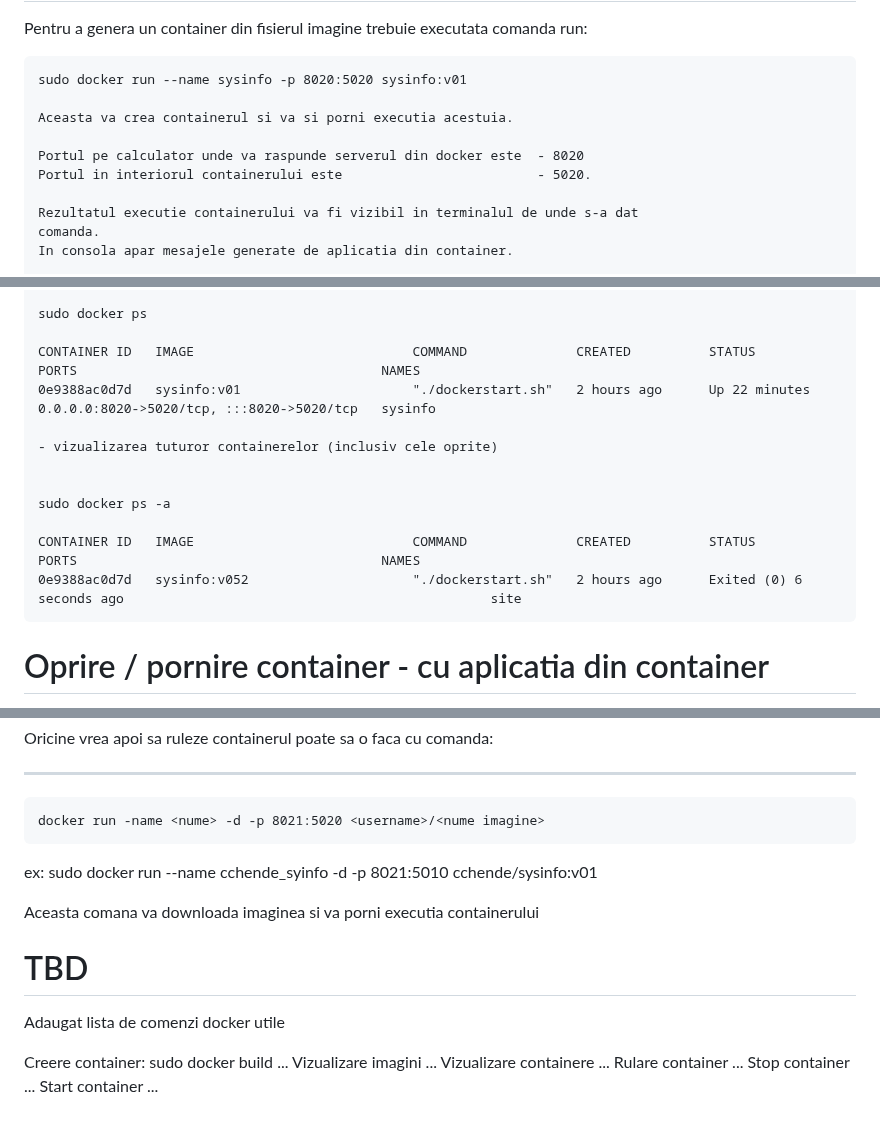
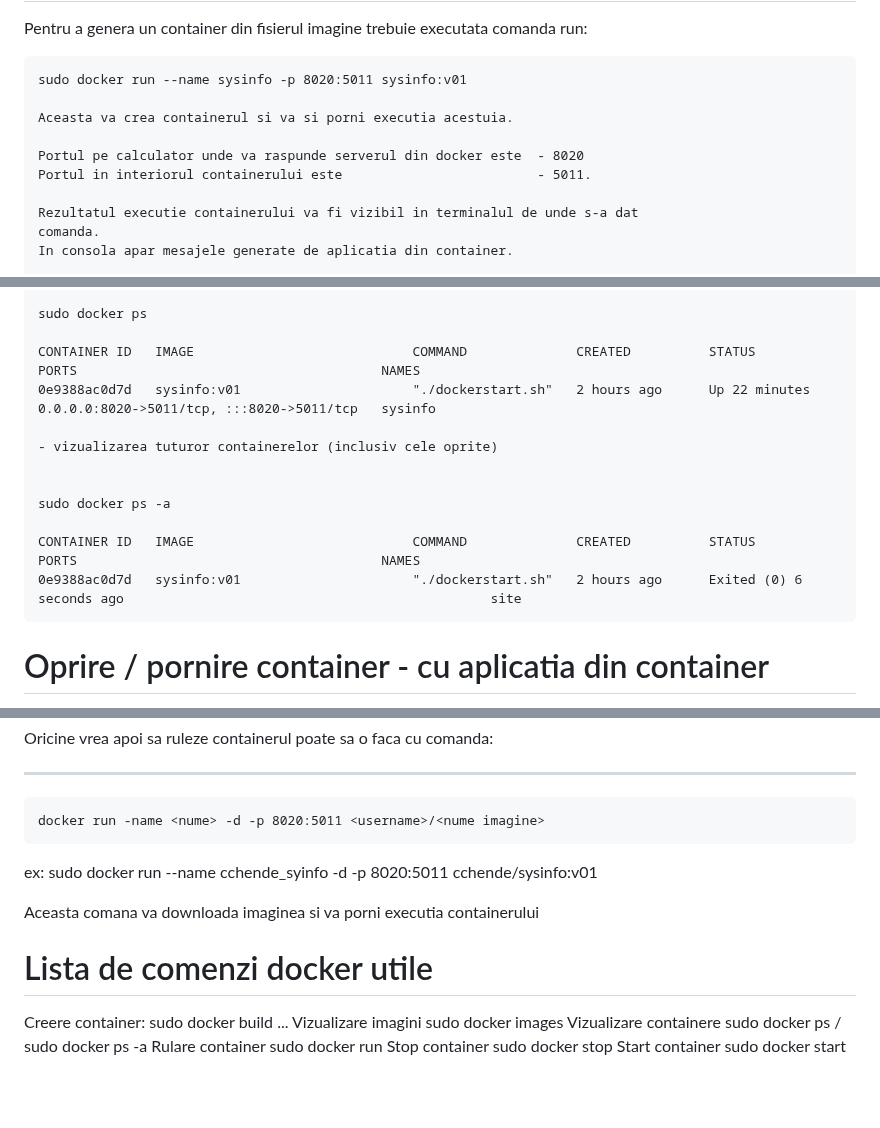
Before and after one commit to crchende/sysinfo, a Markdown page: doc/dockerdoc.md, 3 parts joined by grey strips. GitHub-like rendering; blank space fills up the shorter version.

Commit message:
Update dockerdoc.md
Actualizare - port aplicatie in container: 5011

```diff
--- a/doc/dockerdoc.md
+++ b/doc/dockerdoc.md
@@ -37,12 +37,12 @@ Executie container
 ===================
 Pentru a genera un container din fisierul imagine trebuie executata comanda run:
 
-    sudo docker run --name sysinfo -p 8020:5020 sysinfo:v01
+    sudo docker run --name sysinfo -p 8020:5011 sysinfo:v01
 
     Aceasta va crea containerul si va si porni executia acestuia.
 
     Portul pe calculator unde va raspunde serverul din docker este  - 8020
-    Portul in interiorul containerului este                         - 5020.
+    Portul in interiorul containerului este                         - 5011.
 
     Rezultatul executie containerului va fi vizibil in terminalul de unde s-a dat
     comanda.
@@ -66,7 +66,7 @@ Vizualizare containere
     sudo docker ps
 
     CONTAINER ID   IMAGE                            COMMAND              CREATED          STATUS          PORTS                                       NAMES
-    0e9388ac0d7d   sysinfo:v01                      "./dockerstart.sh"   2 hours ago      Up 22 minutes   0.0.0.0:8020->5020/tcp, :::8020->5020/tcp   sysinfo
+    0e9388ac0d7d   sysinfo:v01                      "./dockerstart.sh"   2 hours ago      Up 22 minutes   0.0.0.0:8020->5011/tcp, :::8020->5011/tcp   sysinfo
 
     - vizualizarea tuturor containerelor (inclusiv cele oprite)
 
@@ -74,7 +74,7 @@ Vizualizare containere
     sudo docker ps -a
 
     CONTAINER ID   IMAGE                            COMMAND              CREATED          STATUS                     PORTS                                       NAMES
-    0e9388ac0d7d   sysinfo:v052                     "./dockerstart.sh"   2 hours ago      Exited (0) 6 seconds ago                                               site
+    0e9388ac0d7d   sysinfo:v01                      "./dockerstart.sh"   2 hours ago      Exited (0) 6 seconds ago                                               site
 
 
 
@@ -164,20 +164,19 @@ Executie container de pe Docker Hub.
 Oricine vrea apoi sa ruleze containerul poate sa o faca cu comanda:
 
 ----------------
-    docker run -name <nume> -d -p 8021:5020 <username>/<nume imagine>
+    docker run -name <nume> -d -p 8020:5011 <username>/<nume imagine>
 
 ex:
-    sudo docker run --name cchende_syinfo -d -p 8021:5010 cchende/sysinfo:v01
+    sudo docker run --name cchende_syinfo -d -p 8020:5011 cchende/sysinfo:v01
 
 Aceasta comana va downloada imaginea si va porni executia containerului
 
-TBD
+
+Lista de comenzi docker utile
 ===============
-Adaugat lista de comenzi docker utile
-
 Creere container:           sudo docker build ...
-Vizualizare imagini         ...
-Vizualizare containere      ...
-Rulare container            ...
-Stop container              ...
-Start container             ...
+Vizualizare imagini         sudo docker images
+Vizualizare containere      sudo docker ps / sudo docker ps -a
+Rulare container            sudo docker run
+Stop container              sudo docker stop
+Start container             sudo docker start
```
Also changed, not shown: other parts of doc/dockerdoc.md (+2 -2 lines).
